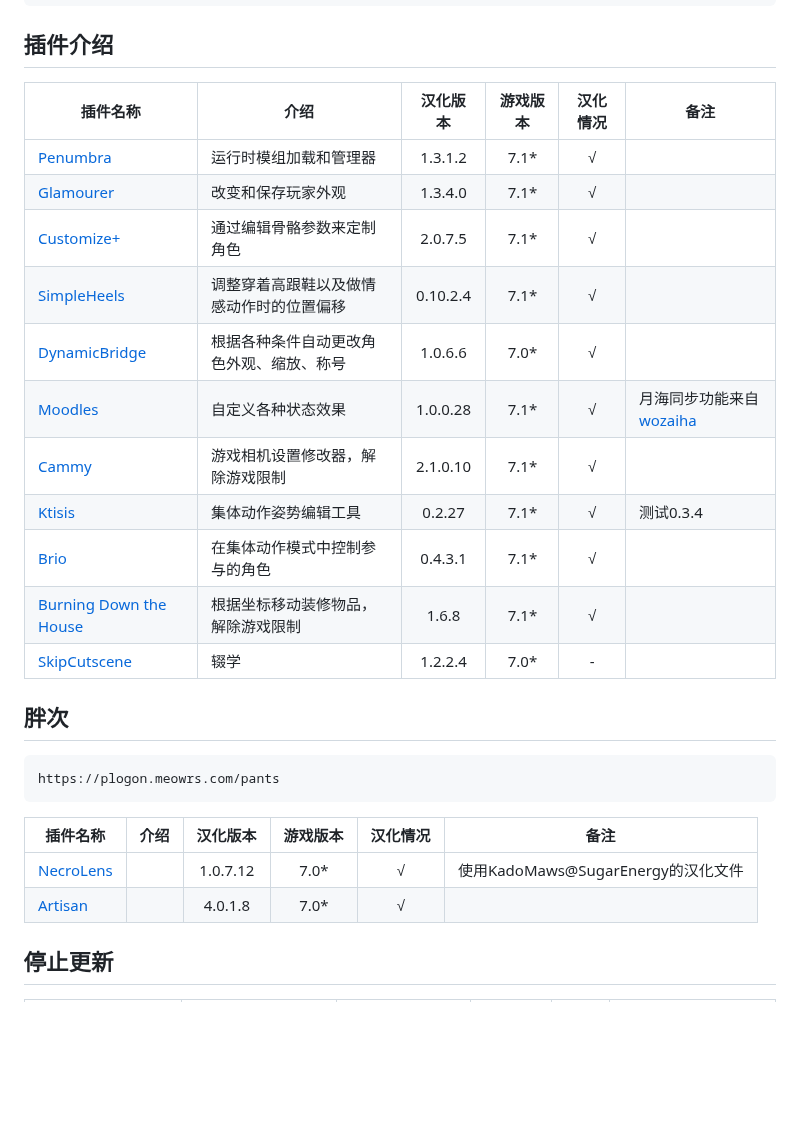
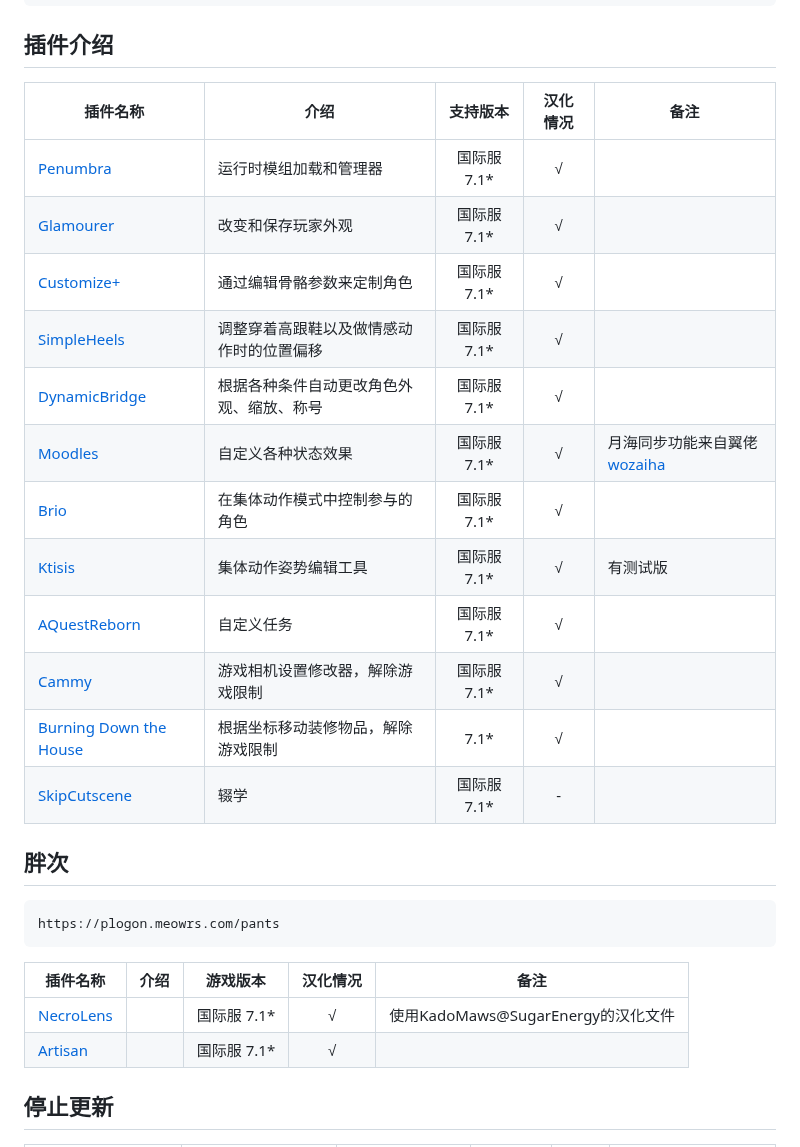
Before and after one commit to MeowZWR/DalamudPlugin, a Markdown page: README.md, the part around the change. GitHub-like rendering; blank space fills up the shorter version.

````diff
--- a/README.md
+++ b/README.md
@@ -15,29 +15,30 @@ https://plogon.meowrs.com/global
 
 ## 插件介绍
 
-|插件名称|介绍|汉化版本|游戏版本|汉化情况|备注|
-|--------|----|:------:|:------:|:------:|----|
-|[Penumbra](https://github.com/xivdev/Penumbra)|运行时模组加载和管理器|1.3.1.2|7.1*|√||
-|[Glamourer](https://github.com/Ottermandias/Glamourer)|改变和保存玩家外观|1.3.4.0|7.1*|√||
-|[Customize+](https://github.com/Aether-Tools/CustomizePlus)|通过编辑骨骼参数来定制角色|2.0.7.5|7.1*|√|
-|[SimpleHeels](https://github.com/Caraxi/SimpleHeels)|调整穿着高跟鞋以及做情感动作时的位置偏移|0.10.2.4|7.1*|√|
-|[DynamicBridge](https://github.com/NightmareXIV/DynamicBridge)|根据各种条件自动更改角色外观、缩放、称号|1.0.6.6|7.0*|√|
-|[Moodles](https://github.com/kawaii/Moodles)|自定义各种状态效果|1.0.0.28|7.1*|√|月海同步功能来自[wozaiha](https://github.com/wozaiha/Moodles)|
-|[Cammy](https://github.com/UnknownX7/Cammy)|游戏相机设置修改器，解除游戏限制|2.1.0.10|7.1*|√|
-|[Ktisis](https://github.com/ktisis-tools/Ktisis)|集体动作姿势编辑工具|0.2.27|7.1*|√|测试0.3.4|
-|[Brio](https://github.com/AsgardXIV/Brio)|在集体动作模式中控制参与的角色|0.4.3.1|7.1*|√||
-|[Burning Down the House](https://github.com/LeonBlade/BDTHPlugin)|根据坐标移动装修物品，解除游戏限制|1.6.8|7.1*|√|
-|[SkipCutscene](https://github.com/a08381/Dalamud.SkipCutscene)|辍学|1.2.2.4|7.0*|-|
+|插件名称|介绍|支持版本|汉化情况|备注|
+|--------|----|:------:|:------:|----|
+|[Penumbra](https://github.com/xivdev/Penumbra)|运行时模组加载和管理器|国际服 7.1*|√||
+|[Glamourer](https://github.com/Ottermandias/Glamourer)|改变和保存玩家外观|国际服 7.1*|√||
+|[Customize+](https://github.com/Aether-Tools/CustomizePlus)|通过编辑骨骼参数来定制角色|国际服 7.1*|√|
+|[SimpleHeels](https://github.com/Caraxi/SimpleHeels)|调整穿着高跟鞋以及做情感动作时的位置偏移|国际服 7.1*|√|
+|[DynamicBridge](https://github.com/NightmareXIV/DynamicBridge)|根据各种条件自动更改角色外观、缩放、称号|国际服 7.1*|√|
+|[Moodles](https://github.com/kawaii/Moodles)|自定义各种状态效果|国际服 7.1*|√|月海同步功能来自翼佬[wozaiha](https://github.com/wozaiha/Moodles)|
+|[Brio](https://github.com/AsgardXIV/Brio)|在集体动作模式中控制参与的角色|国际服 7.1*|√||
+|[Ktisis](https://github.com/ktisis-tools/Ktisis)|集体动作姿势编辑工具|国际服 7.1*|√|有测试版|
+|[AQuestReborn](https://github.com/Sebane1/AQuestReborn)|自定义任务|国际服 7.1*|√|
+|[Cammy](https://github.com/UnknownX7/Cammy)|游戏相机设置修改器，解除游戏限制|国际服 7.1*|√|
+|[Burning Down the House](https://github.com/LeonBlade/BDTHPlugin)|根据坐标移动装修物品，解除游戏限制|7.1*|√|
+|[SkipCutscene](https://github.com/a08381/Dalamud.SkipCutscene)|辍学|国际服 7.1*|-|
 
 ## 胖次
 ```
 https://plogon.meowrs.com/pants
 ```
 
-|插件名称|介绍|汉化版本|游戏版本|汉化情况|备注|
-|--------|----|:------:|:------:|:------:|----|
-|[NecroLens](https://github.com/Jukkales/NecroLens)||1.0.7.12|7.0*|√|使用KadoMaws@SugarEnergy的汉化文件|
-|[Artisan](https://github.com/PunishXIV/Artisan)||4.0.1.8|7.0*|√|
+|插件名称|介绍|游戏版本|汉化情况|备注|
+|--------|----|:------:|:------:|----|
+|[NecroLens](https://github.com/Jukkales/NecroLens)||国际服 7.1*|√|使用KadoMaws@SugarEnergy的汉化文件|
+|[Artisan](https://github.com/PunishXIV/Artisan)||国际服 7.1*|√|
 
 ## 停止更新
 |插件名称|介绍|汉化版本|国服版本|汉化情况|备注|
````
